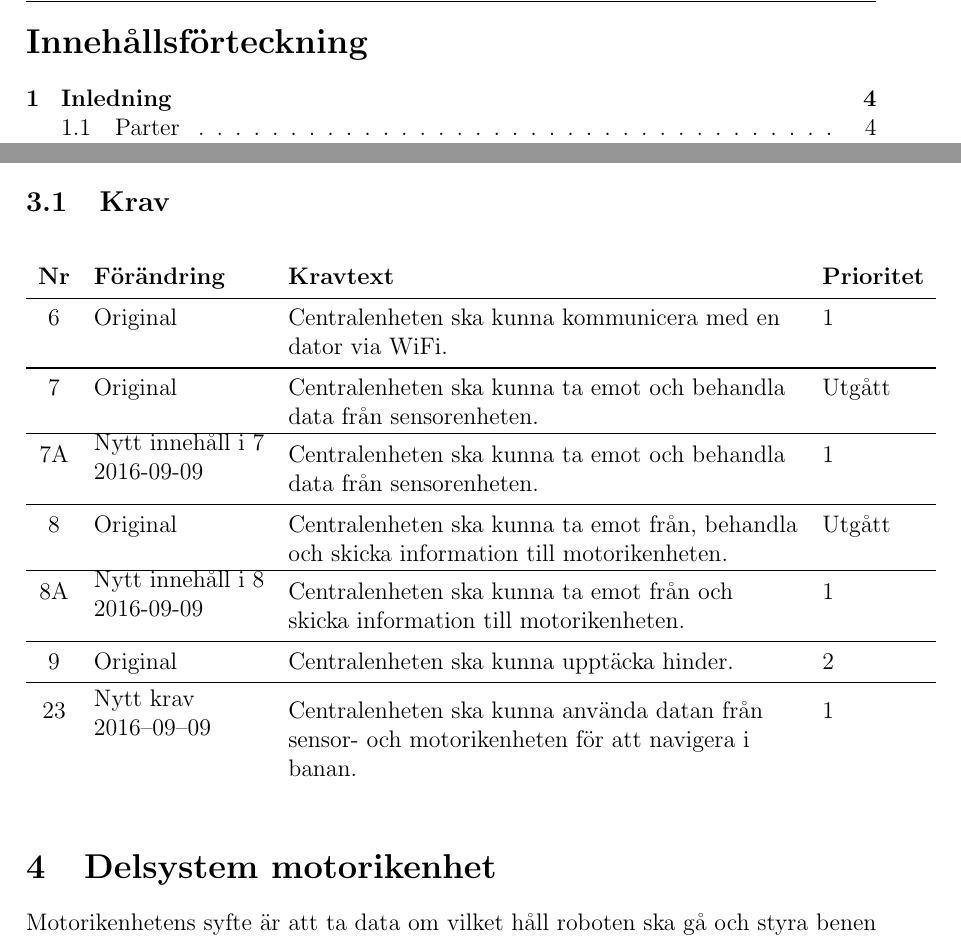
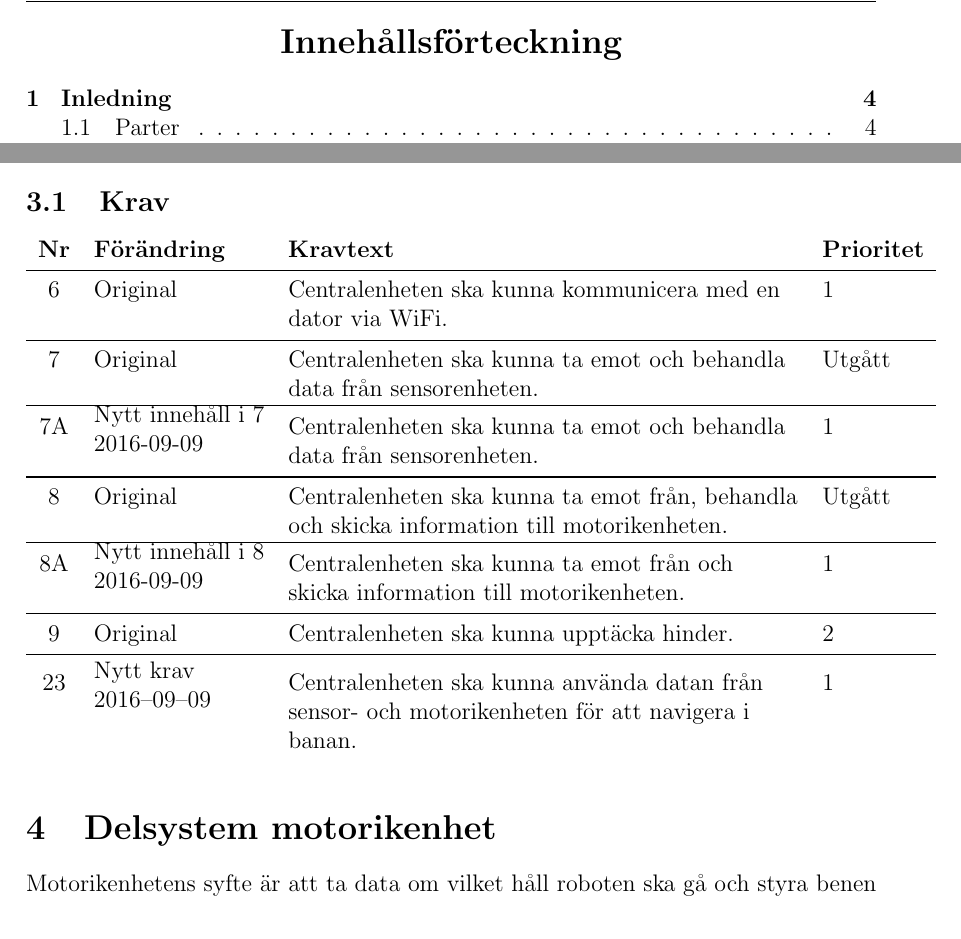
Before and after one commit to TheZoq2/LiTHe-Hex, a LaTeX document (documents/Kravspecifikation02/kravspec02.tex): two parts of pages 2 and 9 of 12 before the commit and two parts of pages 3 and 9 of 12 after it, joined at a grey line, cut so that both start at the same text. Compiled offline with pdfLaTeX.

Commit message:
Fix longtable

```diff
--- a/documents/Kravspecifikation02/kravspec02.tex
+++ b/documents/Kravspecifikation02/kravspec02.tex
@@ -108,6 +105,10 @@
 		\centering
 		\textbf{Kursansvarig}: Tomas Svensson Rum 3B:528 013--28 13 68 tomas.svensson@liu.se
 
+		\newpage
+		\tableofcontents
+
+		\newpage
 
 
 		\newpage
@@ -261,7 +262,6 @@
 	\newpage
 
 	\subsection{Krav}
-	\begin{table}[h]
 	\begin{longtable}[c]{ c l>{\raggedright}p{0.6\textwidth} l }
 		\textbf{Nr} & \textbf{Förändring} & \textbf{Kravtext} & \textbf{Prioritet}
 			\\ \midrule
@@ -291,7 +291,6 @@
 		\nextReqNrII{} & \newRequirement{2016--09--09} & Centralenheten ska kunna använda
 		datan från sensor- och motorikenheten för att navigera i banan.  & 1
 	\end{longtable}
-	\end{table}
 
 
 
```
Also changed, not shown: documents/Kravspecifikation02/kravspec02.tex (15 more changed lines). Lines whose indentation alone changed are shown as unchanged.
